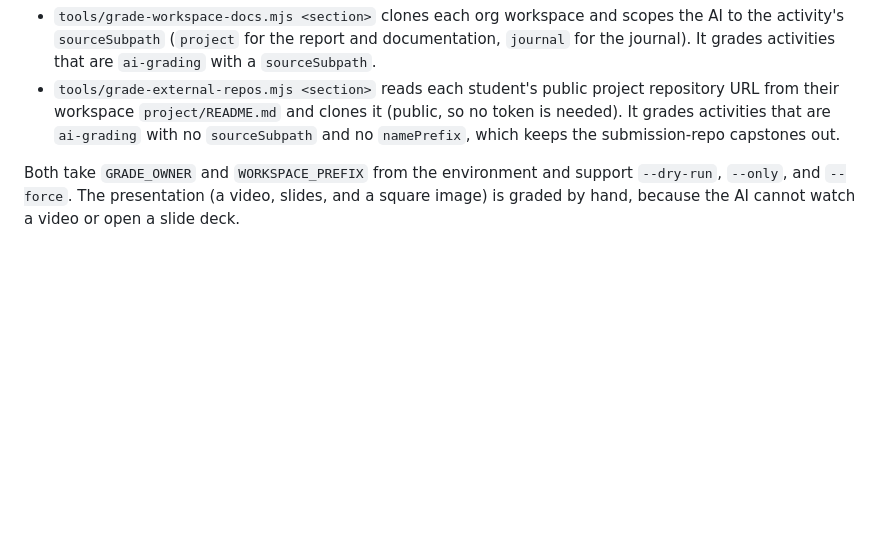
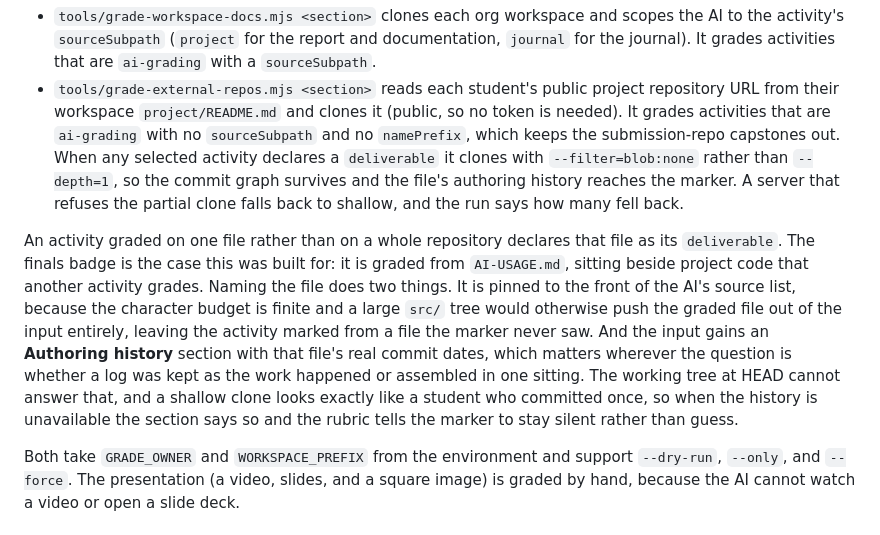
Before and after one commit to tjakoen/github-native-course-platform, a Markdown page: docs/grading-and-feedback.md, the part around the change. Rendered like a GitHub page; blank space fills up the shorter version.

Commit message:
:memo: Document the deliverable flag and what it buys
An activity graded on one file rather than a whole repository now names that
file. The finals badge is the case: graded from AI-USAGE.md, sitting beside
project code another activity grades. Two effects worth writing down, because
neither is guessable from the flag name. The file is pinned ahead of everything
else in the AI's source list, so a large codebase cannot push the graded file
out of a finite character budget. And the input carries that file's commit
dates, so an activity can ask whether a log was kept as the work happened.

Also records the clone change that makes the second half possible, and the
honest failure mode: a shallow clone and a student who committed once are
indistinguishable at HEAD, so the input says when the history is missing and
the marker is told to stay silent rather than infer.

```diff
--- a/docs/grading-and-feedback.md
+++ b/docs/grading-and-feedback.md
@@ -133,7 +133,24 @@ a push to a student repo):
   repository URL from their workspace `project/README.md` and clones it (public,
   so no token is needed). It grades activities that are `ai-grading` with no
   `sourceSubpath` and no `namePrefix`, which keeps the submission-repo capstones
-  out.
+  out. When any selected activity declares a `deliverable` it clones with
+  `--filter=blob:none` rather than `--depth=1`, so the commit graph survives and
+  the file's authoring history reaches the marker. A server that refuses the
+  partial clone falls back to shallow, and the run says how many fell back.
+
+An activity graded on one file rather than on a whole repository declares that
+file as its `deliverable`. The finals badge is the case this was built for: it is
+graded from `AI-USAGE.md`, sitting beside project code that another activity
+grades. Naming the file does two things. It is pinned to the front of the AI's
+source list, because the character budget is finite and a large `src/` tree would
+otherwise push the graded file out of the input entirely, leaving the activity
+marked from a file the marker never saw. And the input gains an **Authoring
+history** section with that file's real commit dates, which matters wherever the
+question is whether a log was kept as the work happened or assembled in one
+sitting. The working tree at HEAD cannot answer that, and a shallow clone looks
+exactly like a student who committed once, so when the history is unavailable the
+section says so and the rubric tells the marker to stay silent rather than
+guess.
 
 Both take `GRADE_OWNER` and `WORKSPACE_PREFIX` from the environment and support
 `--dry-run`, `--only`, and `--force`. The presentation (a video, slides, and a
```
Also changed, not shown: docs/authoring-activities.md (+1 -0 lines), docs/reference.md (+1 -0 lines).
